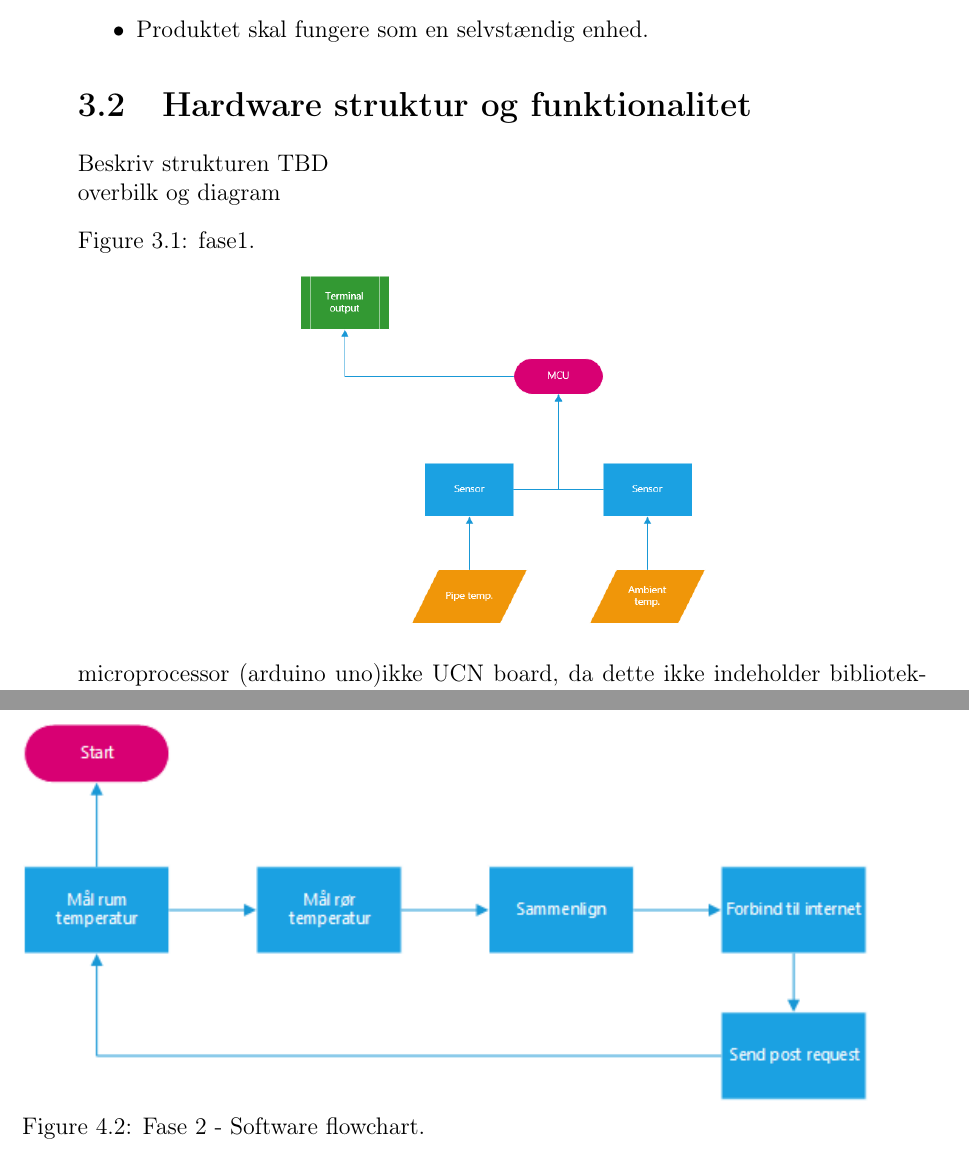
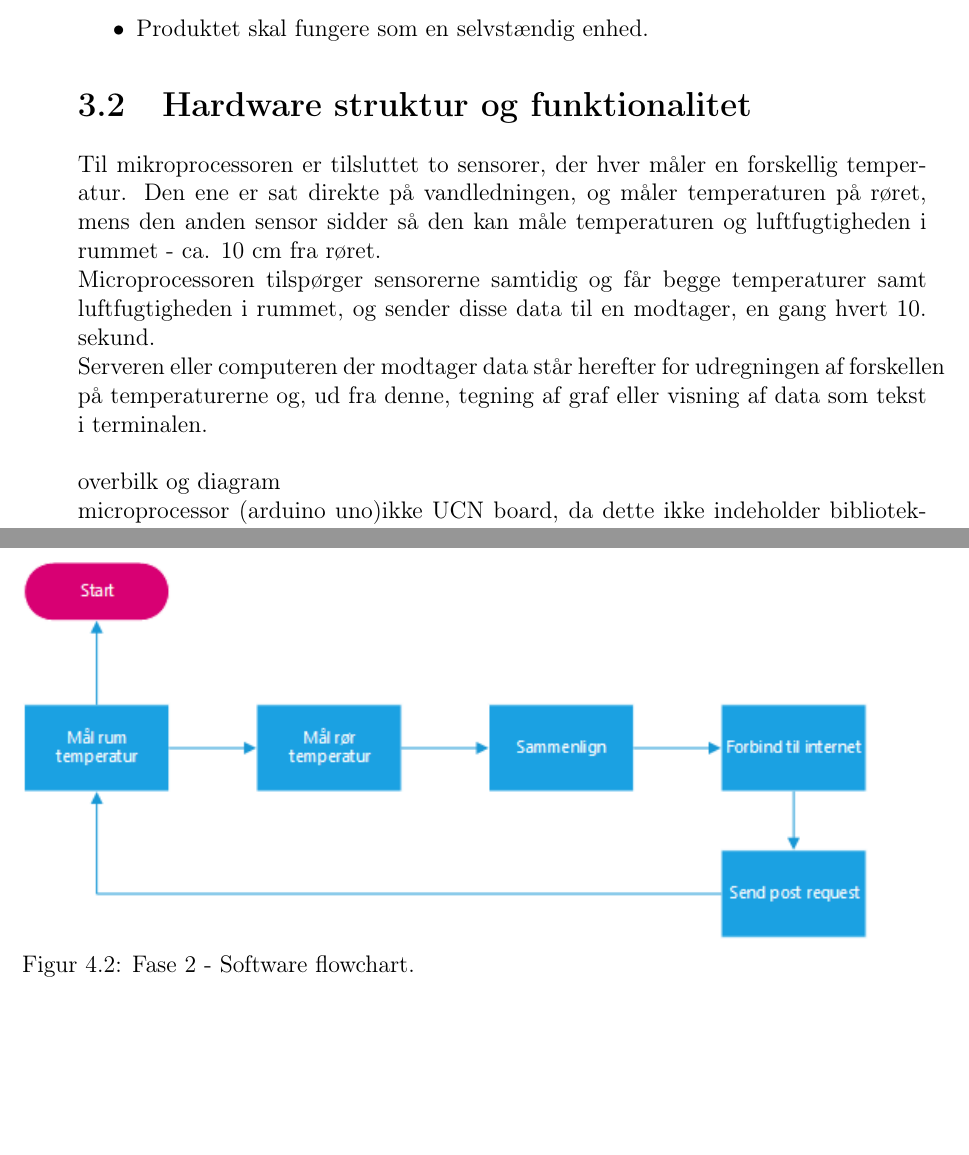
Before and after one commit to Henrik689/UCNG1P2, a LaTeX book (Rapport/rapport.tex, which reads Rapport/contents/hardware/hardwaredesc.tex, Rapport/settings/preamble.tex): two parts of pages 9 and 14 of 20, joined at a grey line, cut so that both start at the same text, the shorter picture padded with empty space. Compiled offline with pdfLaTeX.

Commit message:
Intro til hardware samt fix af figure caption

```diff
--- a/Rapport/contents/hardware/hardwaredesc.tex
+++ b/Rapport/contents/hardware/hardwaredesc.tex
@@ -1,6 +1,8 @@
 \section{Hardware struktur og funktionalitet}
-Beskriv strukturen TBD
-
+Til mikroprocessoren er tilsluttet to sensorer, der hver måler en forskellig temperatur. Den ene er sat direkte på vandledningen, og måler temperaturen på røret, mens den anden sensor sidder så den kan måle temperaturen og luftfugtigheden i rummet - ca. 10 cm fra røret.\newline
+Microprocessoren tilspørger sensorerne samtidig og får begge temperaturer samt luftfugtigheden i rummet, og sender disse data til en modtager, en gang hvert 10. sekund.\newline
+Serveren eller computeren der modtager data står herefter for udregningen af forskellen på temperaturerne og, ud fra denne, tegning af graf eller visning af data som tekst i terminalen.
+\\\\
 overbilk og diagram
 
 \begin{figure}[h!]
--- a/Rapport/settings/preamble.tex
+++ b/Rapport/settings/preamble.tex
@@ -55,6 +55,7 @@
 %package for captions
 \usepackage[nooneline]{caption}
 \captionsetup[table]{name=Tabel}
+\captionsetup[figure]{name=Figur}
 \usepackage{subcaption}
 
 %%package for implementation of math:
```
